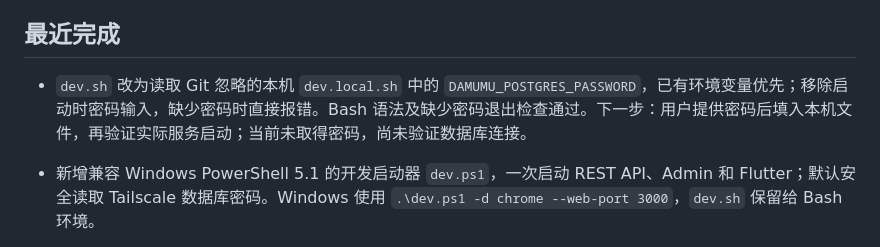
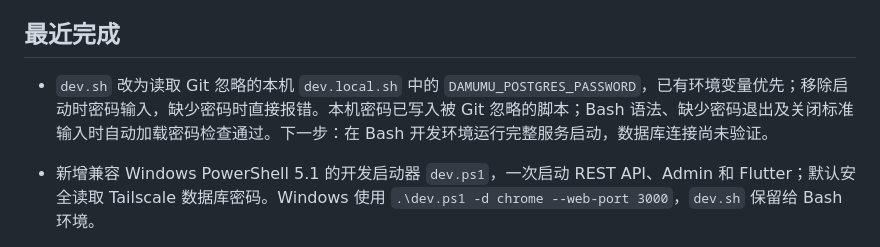
Before and after one commit to damumu-git/damumu, a Markdown page: docs/STATUS.md, the part around the change. Rendered like a GitHub page.

Commit message:
docs: record local startup password validation

```diff
--- a/docs/STATUS.md
+++ b/docs/STATUS.md
@@ -10,7 +10,7 @@
 
 ## 最近完成
 
-- `dev.sh` 改为读取 Git 忽略的本机 `dev.local.sh` 中的 `DAMUMU_POSTGRES_PASSWORD`，已有环境变量优先；移除启动时密码输入，缺少密码时直接报错。Bash 语法及缺少密码退出检查通过。下一步：用户提供密码后填入本机文件，再验证实际服务启动；当前未取得密码，尚未验证数据库连接。
+- `dev.sh` 改为读取 Git 忽略的本机 `dev.local.sh` 中的 `DAMUMU_POSTGRES_PASSWORD`，已有环境变量优先；移除启动时密码输入，缺少密码时直接报错。本机密码已写入被 Git 忽略的脚本；Bash 语法、缺少密码退出及关闭标准输入时自动加载密码检查通过。下一步：在 Bash 开发环境运行完整服务启动，数据库连接尚未验证。
 - 新增兼容 Windows PowerShell 5.1 的开发启动器 `dev.ps1`，一次启动 REST API、Admin 和 Flutter；默认安全读取 Tailscale 数据库密码。Windows 使用 `.\dev.ps1 -d chrome --web-port 3000`，`dev.sh` 保留给 Bash 环境。
 - 集成测试脚本恢复为 `scripts/test-tailscale-postgres.ps1`：连接 `100.66.109.44:5432/damumu`，从隐藏输入或本机环境变量读取密码，默认启动临时 API 并执行 Cursor 数据库及 HTTP 集成测试；迁移必须通过 `-ApplyMigrations` 明确启用。
 - Windows PowerShell 5.1 启动验证通过：Tailscale 数据库健康、Admin HTTP 200，停止后开发端口正常释放。远端 Cursor 集成测试通过，实际读取 1 条公开活动；SQL 样本仅存在于事务临时表并已回滚。
```
